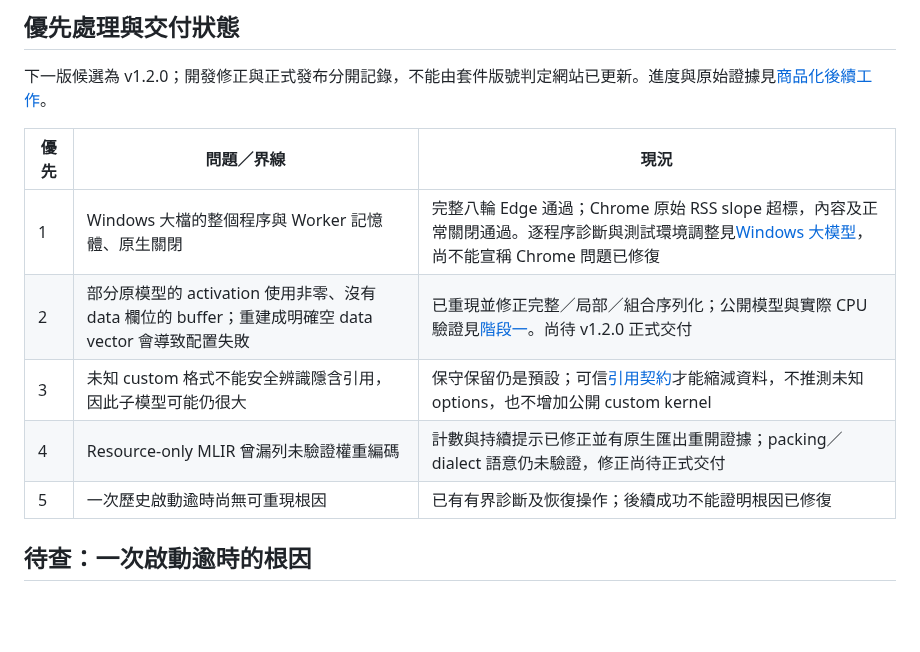
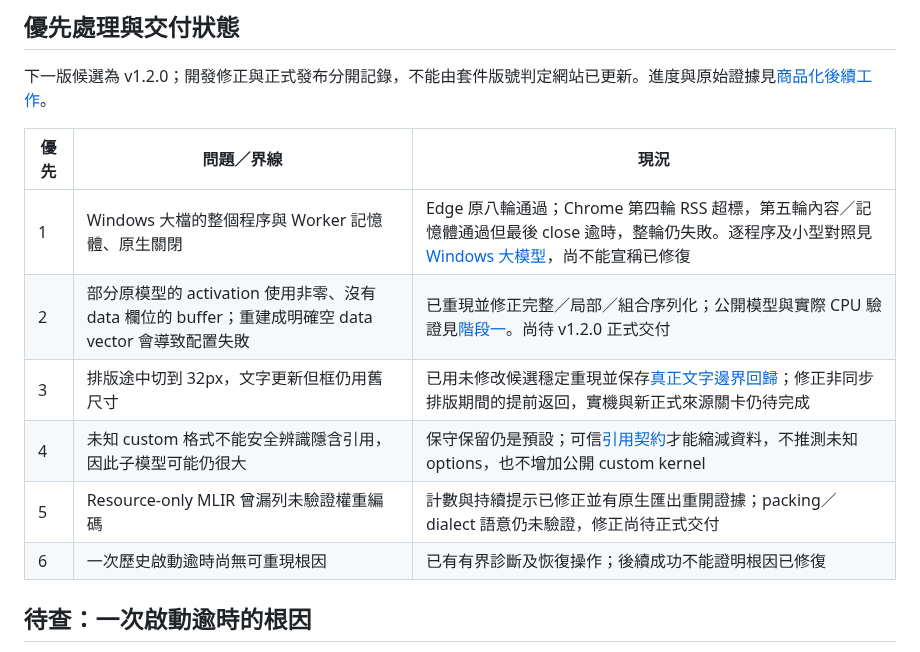
Before and after one commit to koviankevin/tflite-explorer, a Markdown page: docs/known-issues.md, the part around the change. GitHub-like rendering; blank space fills up the shorter version.

```diff
--- a/docs/known-issues.md
+++ b/docs/known-issues.md
@@ -8,11 +8,12 @@
 
 | 優先 | 問題／界線 | 現況 |
 | --- | --- | --- |
-| 1 | Windows 大檔的整個程序與 Worker 記憶體、原生關閉 | 完整八輪 Edge 通過；Chrome 原始 RSS slope 超標，內容及正常關閉通過。逐程序診斷與測試環境調整見[Windows 大模型](windows-large-model.md)，尚不能宣稱 Chrome 問題已修復 |
+| 1 | Windows 大檔的整個程序與 Worker 記憶體、原生關閉 | Edge 原八輪通過；Chrome 第四輪 RSS 超標，第五輪內容／記憶體通過但最後 close 逾時，整輪仍失敗。逐程序及小型對照見[Windows 大模型](windows-large-model.md)，尚不能宣稱已修復 |
 | 2 | 部分原模型的 activation 使用非零、沒有 data 欄位的 buffer；重建成明確空 data vector 會導致配置失敗 | 已重現並修正完整／局部／組合序列化；公開模型與實際 CPU 驗證見[階段一](results/product-readiness-stage1.json)。尚待 v1.2.0 正式交付 |
-| 3 | 未知 custom 格式不能安全辨識隱含引用，因此子模型可能仍很大 | 保守保留仍是預設；可信[引用契約](custom-reference-contracts.md)才能縮減資料，不推測未知 options，也不增加公開 custom kernel |
-| 4 | Resource-only MLIR 曾漏列未驗證權重編碼 | 計數與持續提示已修正並有原生匯出重開證據；packing／dialect 語意仍未驗證，修正尚待正式交付 |
-| 5 | 一次歷史啟動逾時尚無可重現根因 | 已有有界診斷及恢復操作；後續成功不能證明根因已修復 |
+| 3 | 排版途中切到 32px，文字更新但框仍用舊尺寸 | 已用未修改候選穩定重現並保存[真正文字邊界回歸](font-reflow.md)；修正非同步排版期間的提前返回，實機與新正式來源關卡仍待完成 |
+| 4 | 未知 custom 格式不能安全辨識隱含引用，因此子模型可能仍很大 | 保守保留仍是預設；可信[引用契約](custom-reference-contracts.md)才能縮減資料，不推測未知 options，也不增加公開 custom kernel |
+| 5 | Resource-only MLIR 曾漏列未驗證權重編碼 | 計數與持續提示已修正並有原生匯出重開證據；packing／dialect 語意仍未驗證，修正尚待正式交付 |
+| 6 | 一次歷史啟動逾時尚無可重現根因 | 已有有界診斷及恢復操作；後續成功不能證明根因已修復 |
 
 ## 待查：一次啟動逾時的根因
 
```
Also changed, not shown: docs/font-reflow.md (added, +17 -0 lines), docs/product-readiness-next.md (+3 -1 lines), docs/windows-large-model.md (+13 -1 lines), docs/results/font-reflow-before.png (added), 8 other files.
